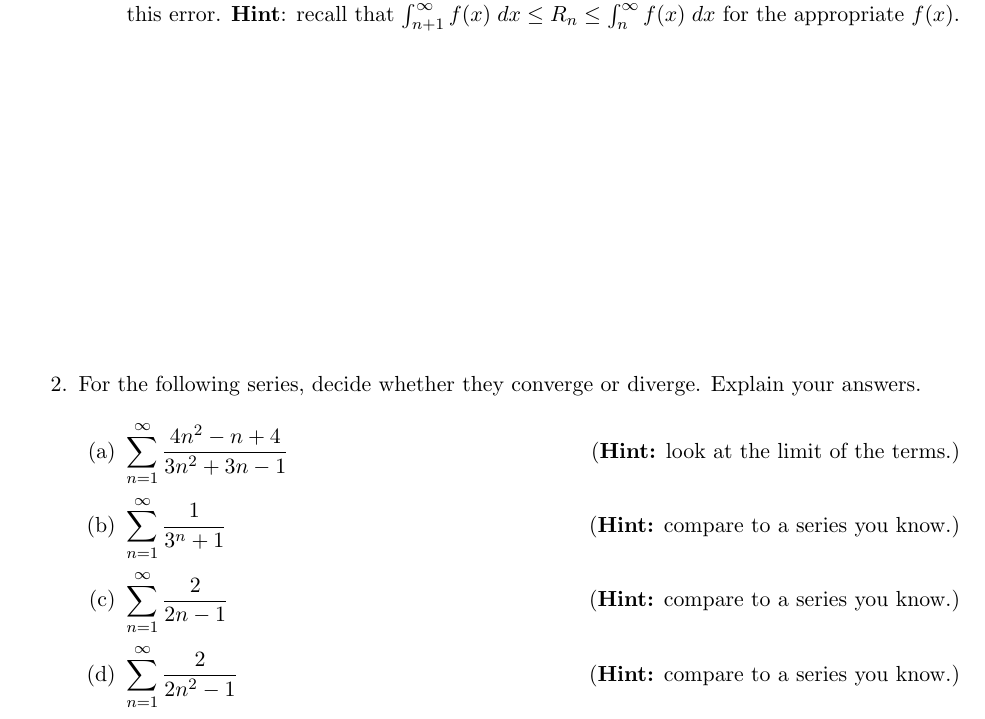
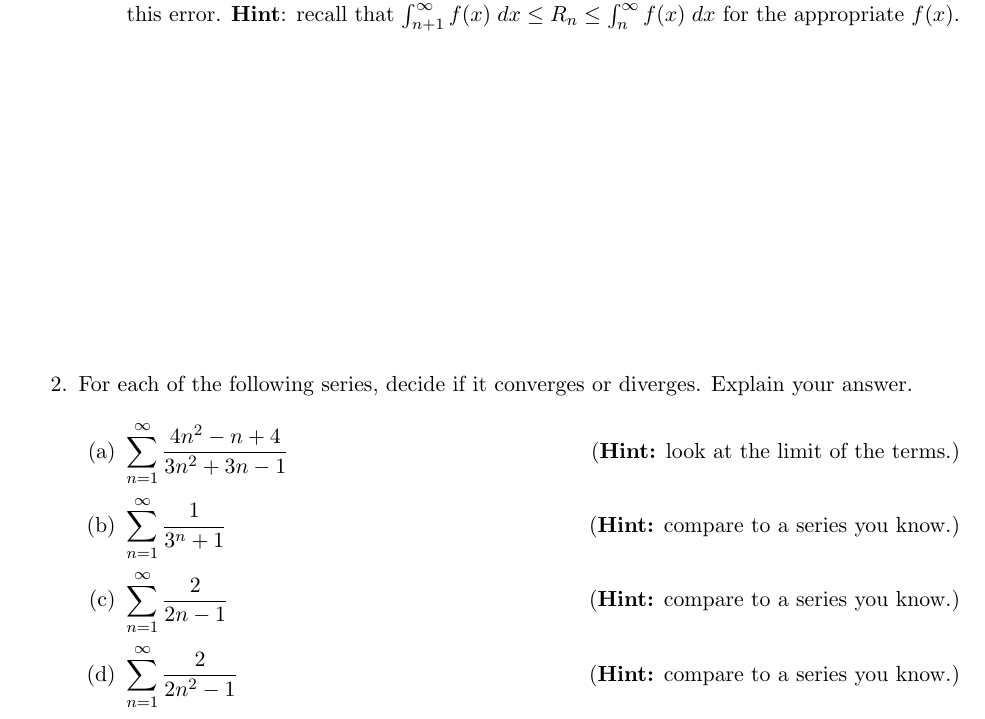
Before and after one commit to samuelfhopkins/samuelfhopkins.github.io, a LaTeX document (classes/157/quiz10.tex): part of the page, cut so that both start at the same text. Compiled offline with pdfLaTeX.

Commit message:
Add files via upload

```diff
--- a/classes/157/quiz10.tex
+++ b/classes/157/quiz10.tex
@@ -29,7 +29,7 @@ Problem 1 is worth 6 points, and Problem 2 is worth 4 points, for a total of 10
 
 \vspace{2.15in}
 
-\item For the following series, decide whether they converge or diverge. Explain your answers.
+\item For each of the following series, decide if it converges or diverges. Explain your answer.
 
 \begin{enumerate}
 \item $\displaystyle \sum_{n=1}^{\infty} \frac{4n^2-n+4}{3n^2+3n-1}$ \hfill ({\bf Hint:} look at the limit of the terms.)
```
Also changed, not shown: classes/157/quiz10.pdf.
